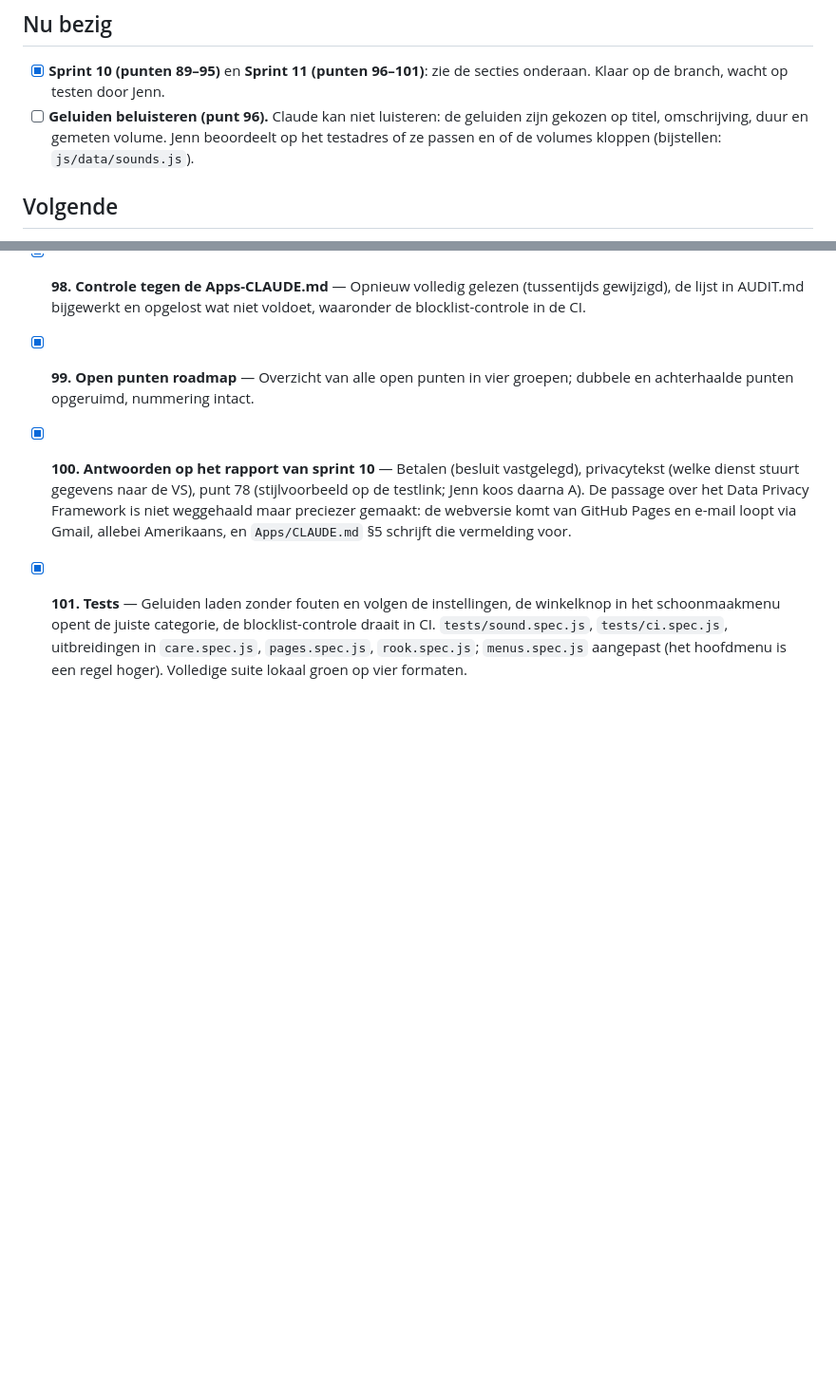
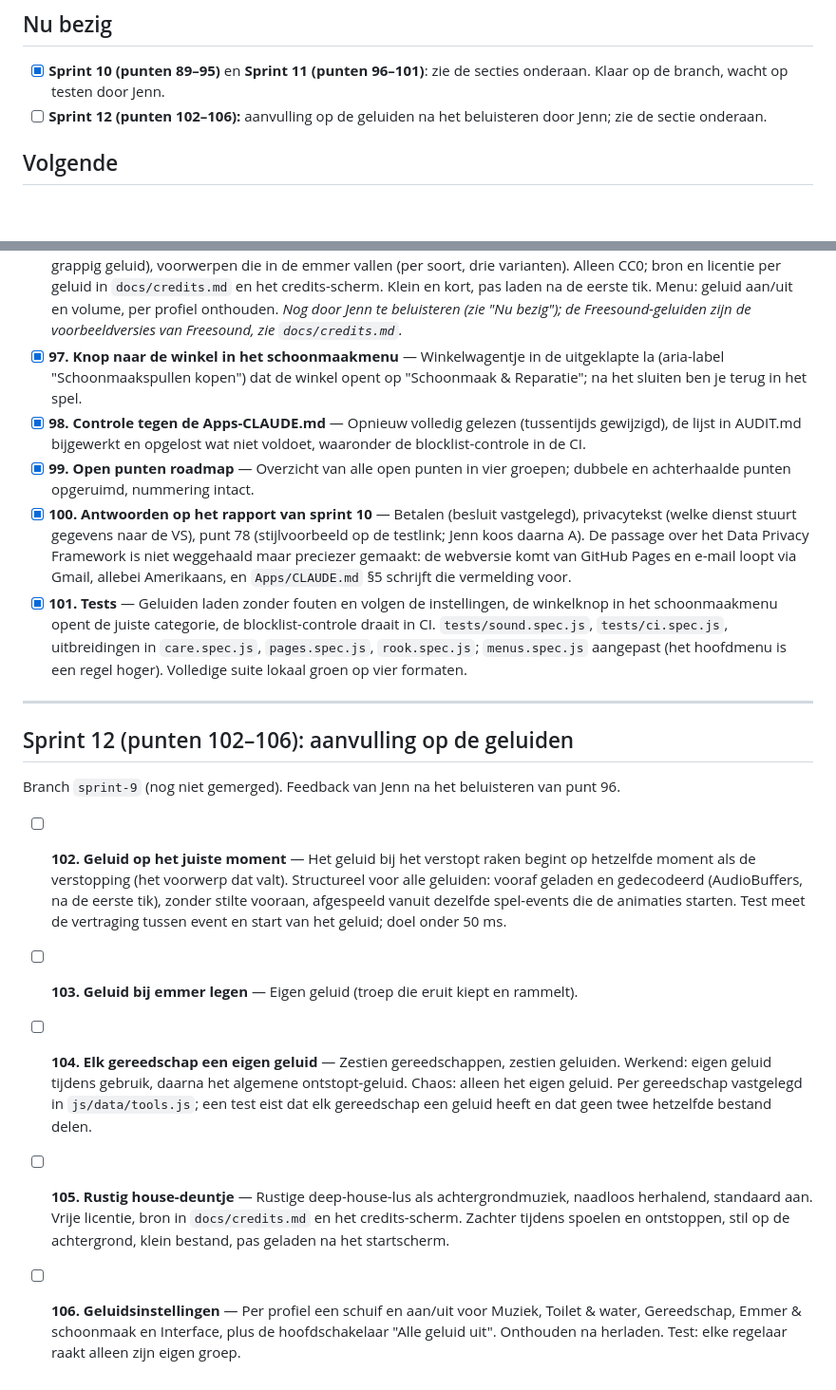
Before and after one commit to jmldewaal-sedillo/the-flush-factor, a Markdown page: ROADMAP.md, 2 parts joined by grey strips. Shown at 95% size. GitHub-like rendering; blank space fills up the shorter version.

Commit message:
ROADMAP: punten 102–106 (Sprint 12, aanvulling op de geluiden)
Co-Authored-By: Claude Opus 5.5 <noreply@anthropic.com>

```diff
--- a/ROADMAP.md
+++ b/ROADMAP.md
@@ -14,7 +14,7 @@ Werk in uitvoering staat op de branch `sprint-9` (Sprint 9, 10 en 11), nog niet
 ## Nu bezig
 
 - [x] **Sprint 10 (punten 89–95)** en **Sprint 11 (punten 96–101)**: zie de secties onderaan. Klaar op de branch, wacht op testen door Jenn.
-- [ ] **Geluiden beluisteren (punt 96).** Claude kan niet luisteren: de geluiden zijn gekozen op titel, omschrijving, duur en gemeten volume. Jenn beoordeelt op het testadres of ze passen en of de volumes kloppen (bijstellen: `js/data/sounds.js`).
+- [ ] **Sprint 12 (punten 102–106):** aanvulling op de geluiden na het beluisteren door Jenn; zie de sectie onderaan.
 
 ## Volgende
 
@@ -605,3 +605,15 @@ Branch `sprint-9` (nog niet gemerged).
 - [x] **99. Open punten roadmap** — Overzicht van alle open punten in vier groepen; dubbele en achterhaalde punten opgeruimd, nummering intact.
 - [x] **100. Antwoorden op het rapport van sprint 10** — Betalen (besluit vastgelegd), privacytekst (welke dienst stuurt gegevens naar de VS), punt 78 (stijlvoorbeeld op de testlink; Jenn koos daarna A). De passage over het Data Privacy Framework is niet weggehaald maar preciezer gemaakt: de webversie komt van GitHub Pages en e-mail loopt via Gmail, allebei Amerikaans, en `Apps/CLAUDE.md` §5 schrijft die vermelding voor.
 - [x] **101. Tests** — Geluiden laden zonder fouten en volgen de instellingen, de winkelknop in het schoonmaakmenu opent de juiste categorie, de blocklist-controle draait in CI. `tests/sound.spec.js`, `tests/ci.spec.js`, uitbreidingen in `care.spec.js`, `pages.spec.js`, `rook.spec.js`; `menus.spec.js` aangepast (het hoofdmenu is een regel hoger). Volledige suite lokaal groen op vier formaten.
+
+---
+
+## Sprint 12 (punten 102–106): aanvulling op de geluiden
+
+Branch `sprint-9` (nog niet gemerged). Feedback van Jenn na het beluisteren van punt 96.
+
+- [ ] **102. Geluid op het juiste moment** — Het geluid bij het verstopt raken begint op hetzelfde moment als de verstopping (het voorwerp dat valt). Structureel voor alle geluiden: vooraf geladen en gedecodeerd (AudioBuffers, na de eerste tik), zonder stilte vooraan, afgespeeld vanuit dezelfde spel-events die de animaties starten. Test meet de vertraging tussen event en start van het geluid; doel onder 50 ms.
+- [ ] **103. Geluid bij emmer legen** — Eigen geluid (troep die eruit kiept en rammelt).
+- [ ] **104. Elk gereedschap een eigen geluid** — Zestien gereedschappen, zestien geluiden. Werkend: eigen geluid tijdens gebruik, daarna het algemene ontstopt-geluid. Chaos: alleen het eigen geluid. Per gereedschap vastgelegd in `js/data/tools.js`; een test eist dat elk gereedschap een geluid heeft en dat geen twee hetzelfde bestand delen.
+- [ ] **105. Rustig house-deuntje** — Rustige deep-house-lus als achtergrondmuziek, naadloos herhalend, standaard aan. Vrije licentie, bron in `docs/credits.md` en het credits-scherm. Zachter tijdens spoelen en ontstoppen, stil op de achtergrond, klein bestand, pas geladen na het startscherm.
+- [ ] **106. Geluidsinstellingen** — Per profiel een schuif en aan/uit voor Muziek, Toilet & water, Gereedschap, Emmer & schoonmaak en Interface, plus de hoofdschakelaar "Alle geluid uit". Onthouden na herladen. Test: elke regelaar raakt alleen zijn eigen groep.
```
